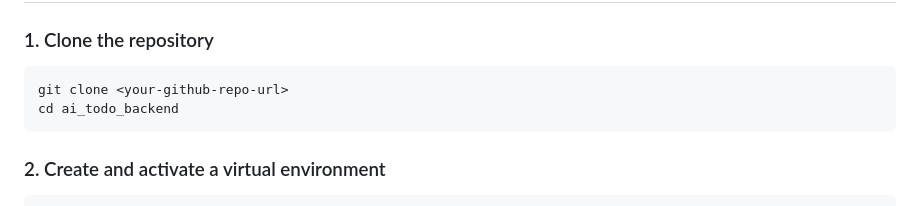
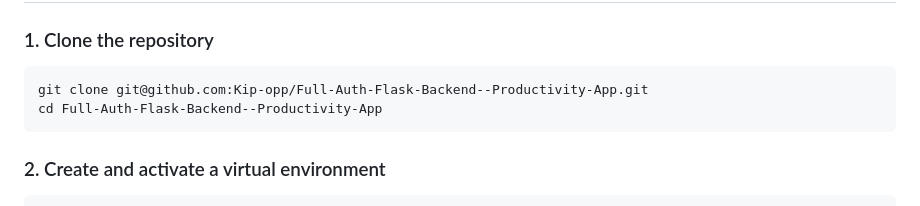
Before and after one commit to Kip-opp/Full-Auth-Flask-Backend--Productivity-App, a Markdown page: README.md, the part around the change. Drawn GitHub-style.

````diff
--- a/README.md
+++ b/README.md
@@ -57,8 +57,8 @@ ai_todo_backend/
 
 ### 1. Clone the repository
 ```bash
-git clone <your-github-repo-url>
-cd ai_todo_backend
+git clone git@github.com:Kip-opp/Full-Auth-Flask-Backend--Productivity-App.git
+cd Full-Auth-Flask-Backend--Productivity-App
 ```
 
 ### 2. Create and activate a virtual environment
````
